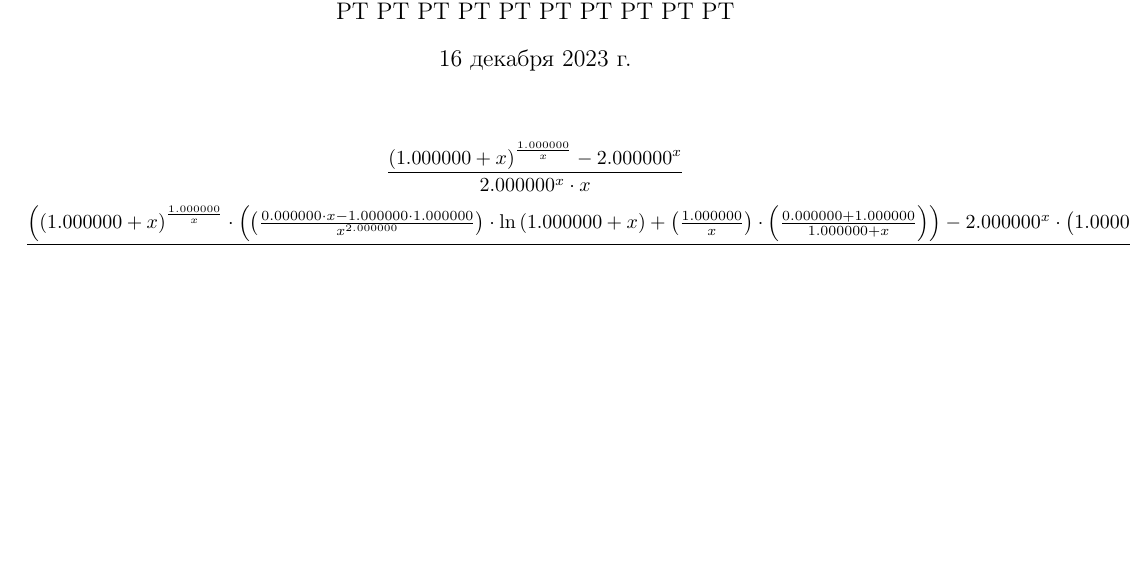
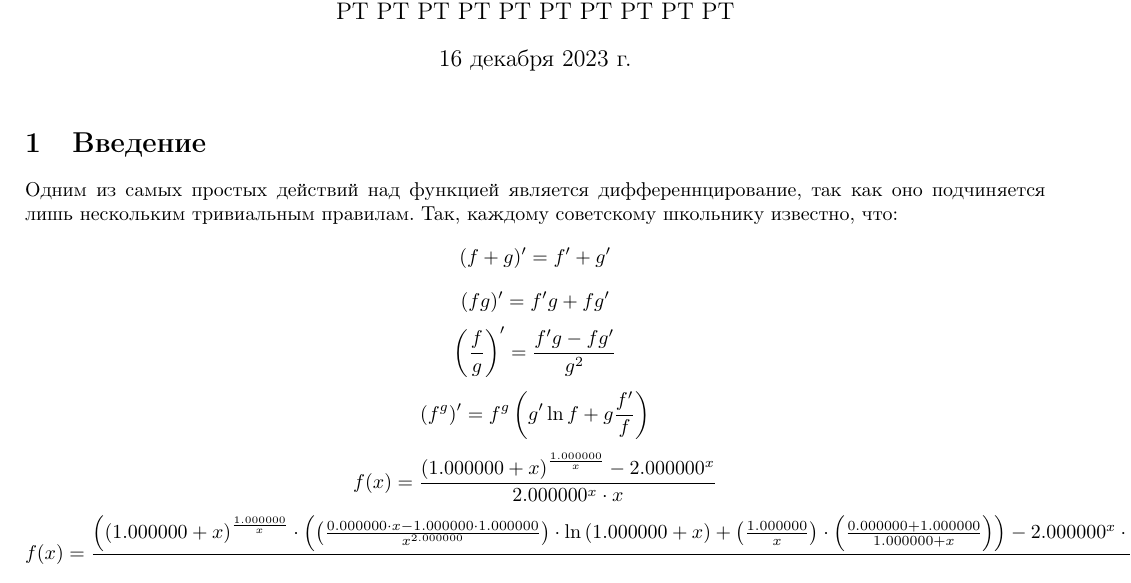
Before and after one commit to victorbaldin56/Differenciator, a LaTeX document (latex/output.tex): part of the page, cut so that both start at the same text. Compiled offline with pdfLaTeX.

Commit message:
add some intro phrases

```diff
--- a/latex/output.tex
+++ b/latex/output.tex
@@ -6,6 +6,11 @@
 
 \usepackage[a4paper,top=1.3cm,bottom=2cm,left=1.5cm,right=1.5cm,marginparwidth=0.75cm]{geometry}\begin{document}
 \maketitle
-$$\frac{\left(1.000000+x\right)^{\frac{1.000000}{x}}-2.000000^{x}}{2.000000^{x} \cdot x}$$
-$$\frac{\left(\left(1.000000+x\right)^{\frac{1.000000}{x}} \cdot \left(\left(\frac{0.000000 \cdot x-1.000000 \cdot 1.000000}{x^{2.000000}}\right) \cdot \ln\left(1.000000+x\right)+\left(\frac{1.000000}{x}\right) \cdot \left(\frac{0.000000+1.000000}{1.000000+x}\right)\right)-2.000000^{x} \cdot \left(1.000000 \cdot \ln2.000000+x \cdot \left(\frac{0.000000}{2.000000}\right)\right)\right) \cdot \left(2.000000^{x} \cdot x\right)-\left(\left(1.000000+x\right)^{\frac{1.000000}{x}}-2.000000^{x}\right) \cdot \left(\left(2.000000^{x} \cdot \left(1.000000 \cdot \ln2.000000+x \cdot \left(\frac{0.000000}{2.000000}\right)\right)\right) \cdot x+2.000000^{x} \cdot 1.000000\right)}{\left(2.000000^{x} \cdot x\right)^{2.000000}}$$
+\section{Введение}
+Одним из самых простых действий над функцией является дифференнцирование, так как оно подчиняется лишь нескольким тривиальным правилам. Так, каждому советскому школьнику известно, что:
+$$(f+g)'=f'+g'$$
+$$(fg)' =f'g+fg'$$
+$$\left(\frac{f}{g}\right)'=\frac{f'g-fg'}{g^2}$$
+$$(f^g)'=f^g\left(g'\ln f+g\frac{f'}{f}\right)$$$$ f(x) = \frac{\left(1.000000+x\right)^{\frac{1.000000}{x}}-2.000000^{x}}{2.000000^{x} \cdot x}$$
+$$ f(x) = \frac{\left(\left(1.000000+x\right)^{\frac{1.000000}{x}} \cdot \left(\left(\frac{0.000000 \cdot x-1.000000 \cdot 1.000000}{x^{2.000000}}\right) \cdot \ln\left(1.000000+x\right)+\left(\frac{1.000000}{x}\right) \cdot \left(\frac{0.000000+1.000000}{1.000000+x}\right)\right)-2.000000^{x} \cdot \left(1.000000 \cdot \ln2.000000+x \cdot \left(\frac{0.000000}{2.000000}\right)\right)\right) \cdot \left(2.000000^{x} \cdot x\right)-\left(\left(1.000000+x\right)^{\frac{1.000000}{x}}-2.000000^{x}\right) \cdot \left(\left(2.000000^{x} \cdot \left(1.000000 \cdot \ln2.000000+x \cdot \left(\frac{0.000000}{2.000000}\right)\right)\right) \cdot x+2.000000^{x} \cdot 1.000000\right)}{\left(2.000000^{x} \cdot x\right)^{2.000000}}$$
 \end{document}
```
Also changed, not shown: latex/output.pdf, 3 other files.
